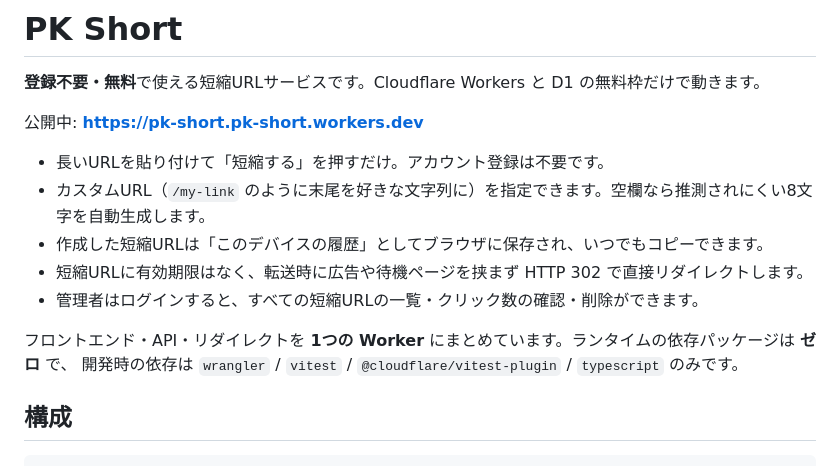
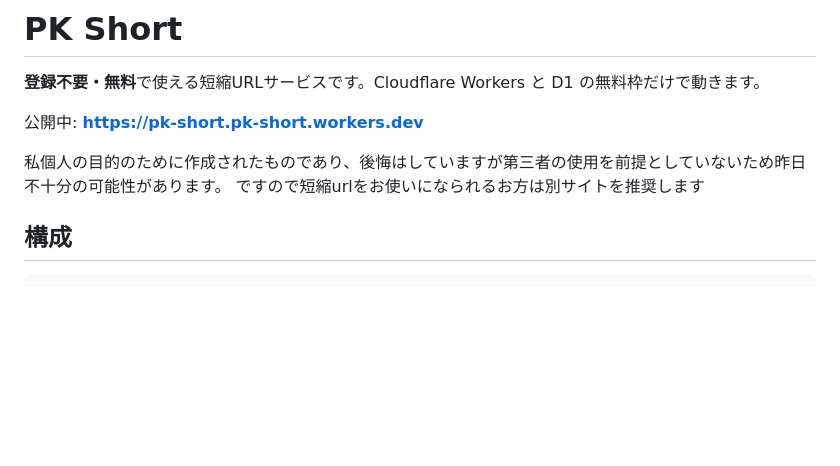
Before and after one commit to ppkk12/pk-short, a Markdown page: README.md, the part around the change. Drawn GitHub-style; blank space fills up the shorter version.

Commit message:
Revise README to reflect personal use and limitations
Removed several features and usage notes from the README, emphasizing personal use and recommending alternative services.

```diff
--- a/README.md
+++ b/README.md
@@ -4,14 +4,8 @@
 
 公開中: **https://pk-short.pk-short.workers.dev**
 
-- 長いURLを貼り付けて「短縮する」を押すだけ。アカウント登録は不要です。
-- カスタムURL（`/my-link` のように末尾を好きな文字列に）を指定できます。空欄なら推測されにくい8文字を自動生成します。
-- 作成した短縮URLは「このデバイスの履歴」としてブラウザに保存され、いつでもコピーできます。
-- 短縮URLに有効期限はなく、転送時に広告や待機ページを挟まず HTTP 302 で直接リダイレクトします。
-- 管理者はログインすると、すべての短縮URLの一覧・クリック数の確認・削除ができます。
-
-フロントエンド・API・リダイレクトを **1つの Worker** にまとめています。ランタイムの依存パッケージは **ゼロ** で、
-開発時の依存は `wrangler` / `vitest` / `@cloudflare/vitest-plugin` / `typescript` のみです。
+私個人の目的のために作成されたものであり、後悔はしていますが第三者の使用を前提としていないため昨日不十分の可能性があります。
+ですので短縮urlをお使いになられるお方は別サイトを推奨します
 
 ## 構成
 
```
